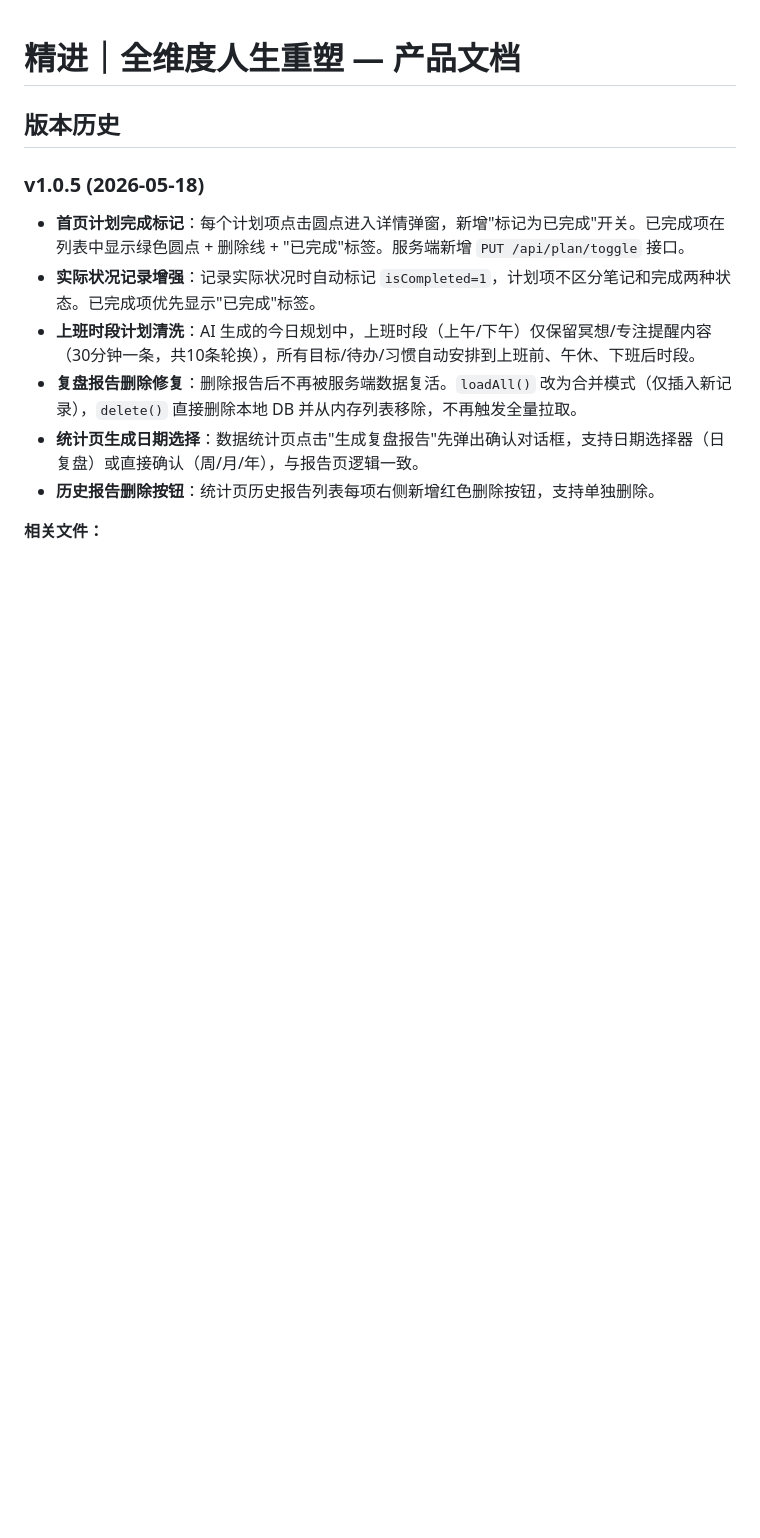
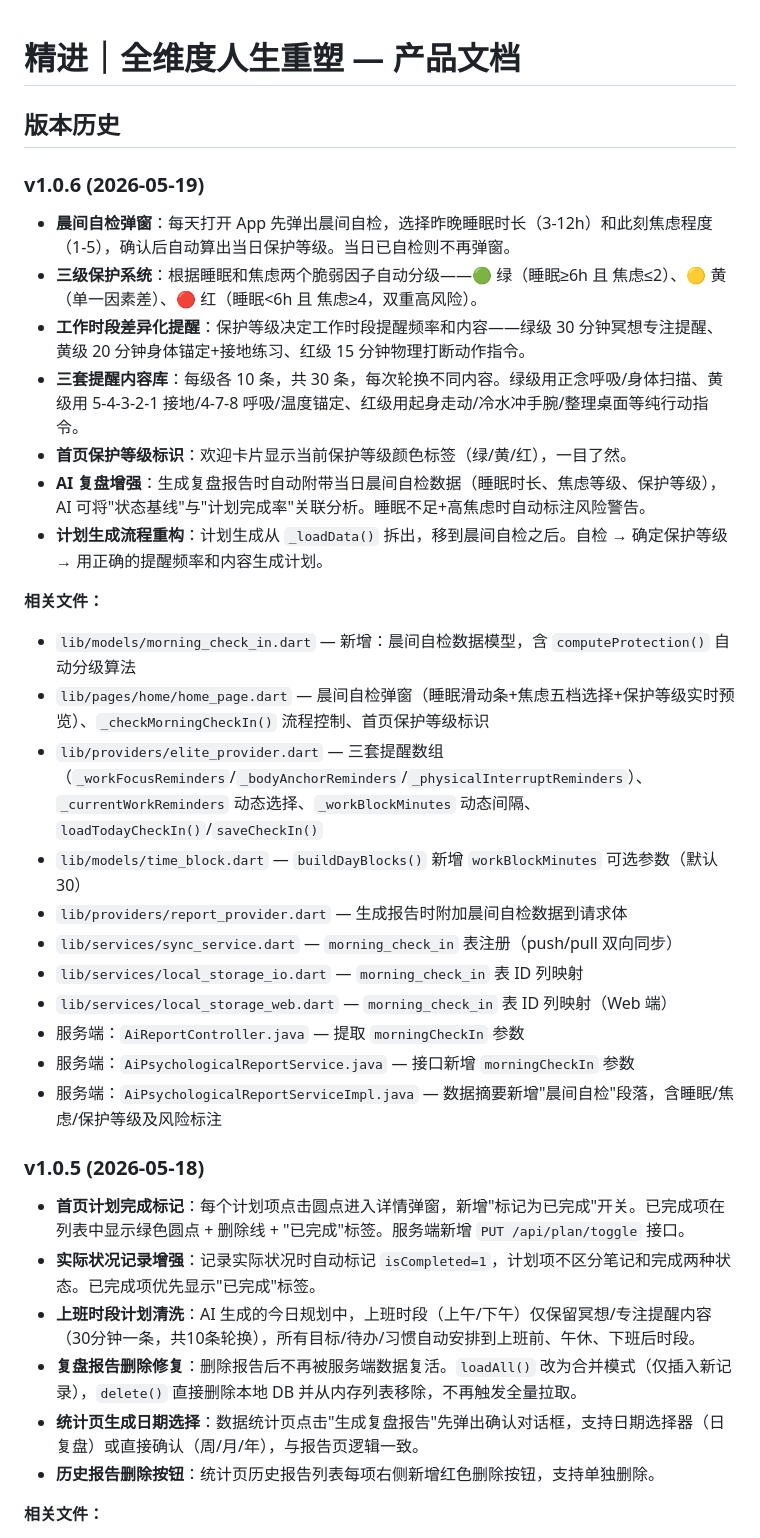
Before and after one commit to kingjames009/rebuild-myself, a Markdown page: PRODUCT.md, the part around the change. Rendered like a GitHub page; blank space fills up the shorter version.

Commit message:
docs: PRODUCT.md 更新至 v1.0.6 — 晨间自检 + 保护等级系统
Co-Authored-By: Claude Opus 4.7 <noreply@anthropic.com>

```diff
--- a/PRODUCT.md
+++ b/PRODUCT.md
@@ -1,6 +1,29 @@
 # 精进｜全维度人生重塑 — 产品文档
 
 ## 版本历史
+
+### v1.0.6 (2026-05-19)
+
+- **晨间自检弹窗**：每天打开 App 先弹出晨间自检，选择昨晚睡眠时长（3-12h）和此刻焦虑程度（1-5），确认后自动算出当日保护等级。当日已自检则不再弹窗。
+- **三级保护系统**：根据睡眠和焦虑两个脆弱因子自动分级——🟢 绿（睡眠≥6h 且 焦虑≤2）、🟡 黄（单一因素差）、🔴 红（睡眠<6h 且 焦虑≥4，双重高风险）。
+- **工作时段差异化提醒**：保护等级决定工作时段提醒频率和内容——绿级 30 分钟冥想专注提醒、黄级 20 分钟身体锚定+接地练习、红级 15 分钟物理打断动作指令。
+- **三套提醒内容库**：每级各 10 条，共 30 条，每次轮换不同内容。绿级用正念呼吸/身体扫描、黄级用 5-4-3-2-1 接地/4-7-8 呼吸/温度锚定、红级用起身走动/冷水冲手腕/整理桌面等纯行动指令。
+- **首页保护等级标识**：欢迎卡片显示当前保护等级颜色标签（绿/黄/红），一目了然。
+- **AI 复盘增强**：生成复盘报告时自动附带当日晨间自检数据（睡眠时长、焦虑等级、保护等级），AI 可将"状态基线"与"计划完成率"关联分析。睡眠不足+高焦虑时自动标注风险警告。
+- **计划生成流程重构**：计划生成从 `_loadData()` 拆出，移到晨间自检之后。自检 → 确定保护等级 → 用正确的提醒频率和内容生成计划。
+
+**相关文件：**
+- `lib/models/morning_check_in.dart` — 新增：晨间自检数据模型，含 `computeProtection()` 自动分级算法
+- `lib/pages/home/home_page.dart` — 晨间自检弹窗（睡眠滑动条+焦虑五档选择+保护等级实时预览）、`_checkMorningCheckIn()` 流程控制、首页保护等级标识
+- `lib/providers/elite_provider.dart` — 三套提醒数组（`_workFocusReminders`/`_bodyAnchorReminders`/`_physicalInterruptReminders`）、`_currentWorkReminders` 动态选择、`_workBlockMinutes` 动态间隔、`loadTodayCheckIn()`/`saveCheckIn()`
+- `lib/models/time_block.dart` — `buildDayBlocks()` 新增 `workBlockMinutes` 可选参数（默认 30）
+- `lib/providers/report_provider.dart` — 生成报告时附加晨间自检数据到请求体
+- `lib/services/sync_service.dart` — `morning_check_in` 表注册（push/pull 双向同步）
+- `lib/services/local_storage_io.dart` — `morning_check_in` 表 ID 列映射
+- `lib/services/local_storage_web.dart` — `morning_check_in` 表 ID 列映射（Web 端）
+- 服务端：`AiReportController.java` — 提取 `morningCheckIn` 参数
+- 服务端：`AiPsychologicalReportService.java` — 接口新增 `morningCheckIn` 参数
+- 服务端：`AiPsychologicalReportServiceImpl.java` — 数据摘要新增"晨间自检"段落，含睡眠/焦虑/保护等级及风险标注
 
 ### v1.0.5 (2026-05-18)
 
```
